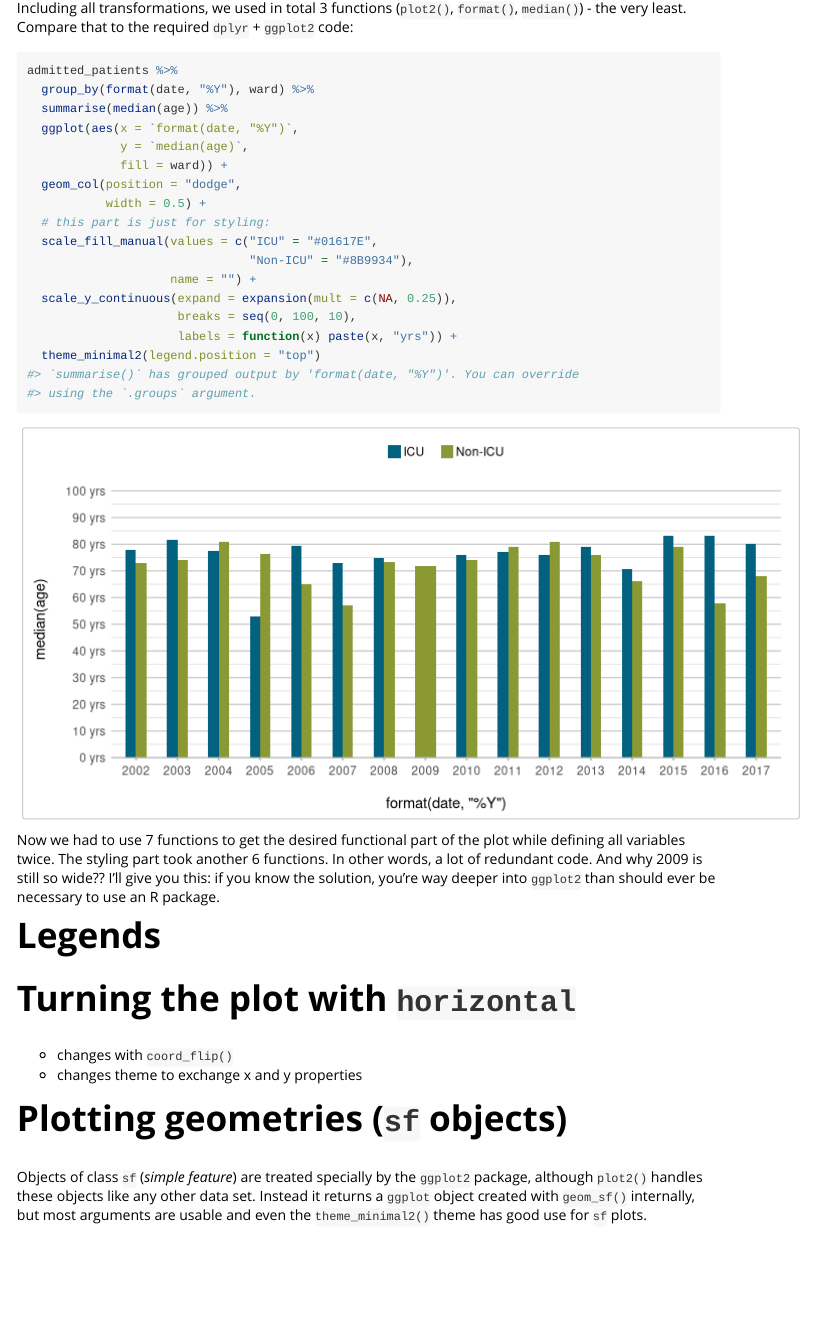
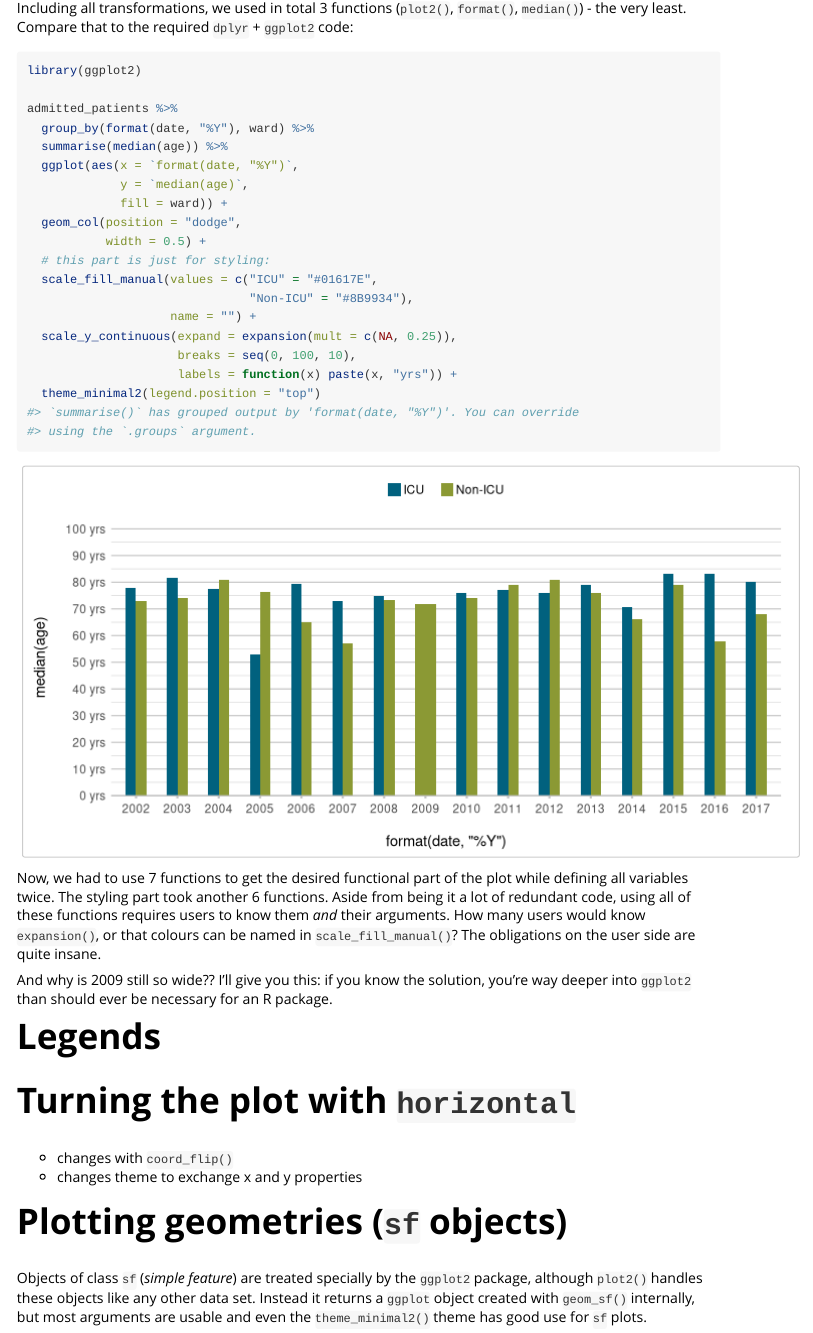
Before and after one commit to certe-medical-epidemiology/certeplot2, an R Markdown document (vignettes/plot2.Rmd): the page in a window 1100 px wide, from 9270 px down. Rendered offline with R 4.5, knitr and Pandoc, with nearby package versions; code that draws random numbers runs with fixed seeds of ours; some code elsewhere in the file could not run offline.

Commit message:
vignette update

````diff
--- a/vignettes/plot2.Rmd
+++ b/vignettes/plot2.Rmd
@@ -382,6 +382,8 @@
 Including all transformations, we used in total 3 functions (`plot2()`, `format()`, `median()`) - the very least. Compare that to the required `dplyr` + `ggplot2` code:
 
 ```{r, fig.width = 8}
+library(ggplot2)
+
 admitted_patients %>%
   group_by(format(date, "%Y"), ward) %>%
   summarise(median(age)) %>%
@@ -400,7 +402,9 @@
   theme_minimal2(legend.position = "top")
 ```
 
-Now we had to use 7 functions to get the desired functional part of the plot while defining all variables twice. The styling part took another 6 functions. In other words, a lot of redundant code. And why 2009 is still so wide?? I'll give you this: if you know the solution, you're way deeper into `ggplot2` than should ever be necessary to use an R package.
+Now, we had to use 7 functions to get the desired functional part of the plot while defining all variables twice. The styling part took another 6 functions. Aside from being it a lot of redundant code, using all of these functions requires users to know them *and* their arguments. How many users would know `expansion()`, or that colours can be named in `scale_fill_manual()`? The obligations on the user side are quite insane.
+
+And why is 2009 still so wide?? I'll give you this: if you know the solution, you're way deeper into `ggplot2` than should ever be necessary for an R package.
 
 # Legends
 
````
Also changed, not shown: R/plot2.R (+2 -3 lines), 1 other file.
